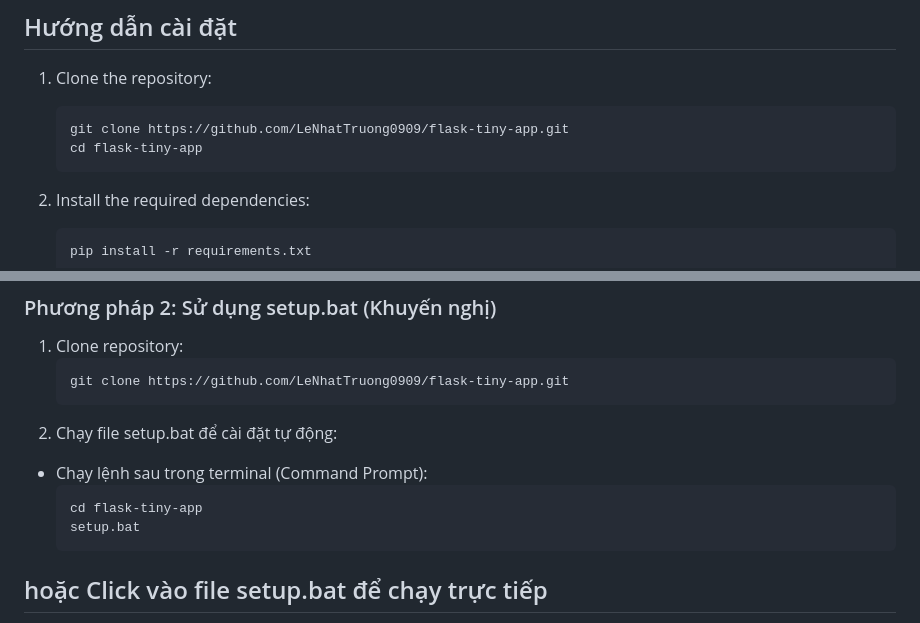
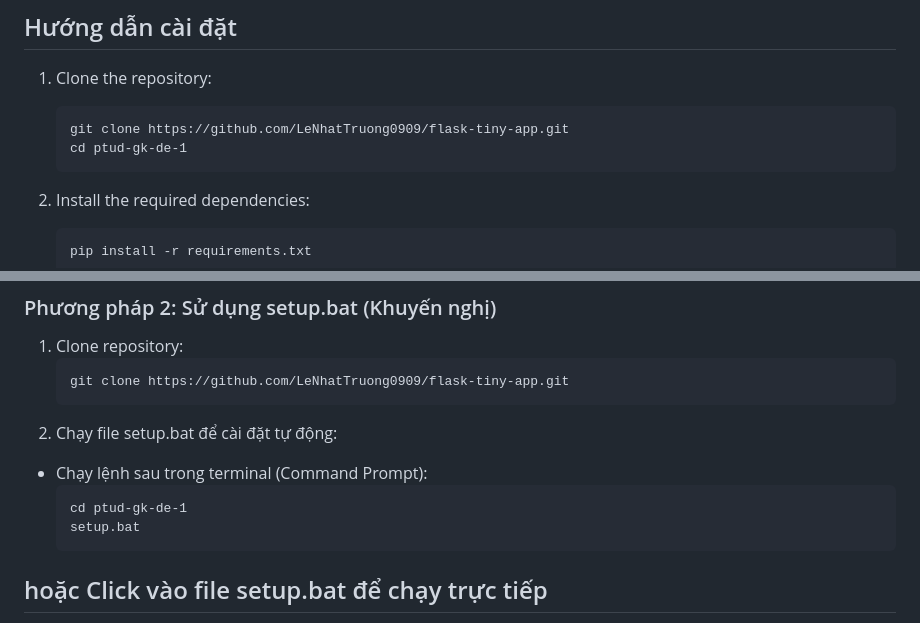
Before and after one commit to LeNhatTruong0909/ptud-gk-de-1, a Markdown page: README.md, 2 parts joined by grey strips. GitHub-like rendering.

````diff
--- a/README.md
+++ b/README.md
@@ -34,7 +34,7 @@ Flask Blog là một ứng dụng blog hoàn chỉnh được xây dựng bằng
 1. Clone the repository:
    ```
    git clone https://github.com/LeNhatTruong0909/flask-tiny-app.git
-   cd flask-tiny-app
+   cd ptud-gk-de-1
    ```
 2. Install the required dependencies:
    ```
@@ -57,7 +57,7 @@ Flask Blog là một ứng dụng blog hoàn chỉnh được xây dựng bằng
 2. Chạy file setup.bat để cài đặt tự động:
 - Chạy lệnh sau trong terminal (Command Prompt):
    ```
-   cd flask-tiny-app
+   cd ptud-gk-de-1
    setup.bat
    ```
 ## hoặc Click vào file setup.bat để chạy trực tiếp
````
